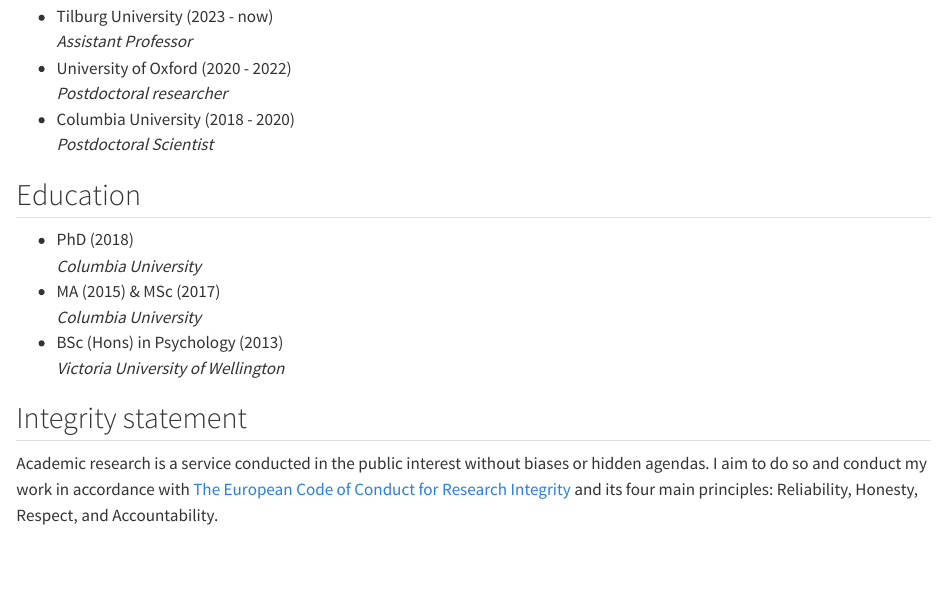
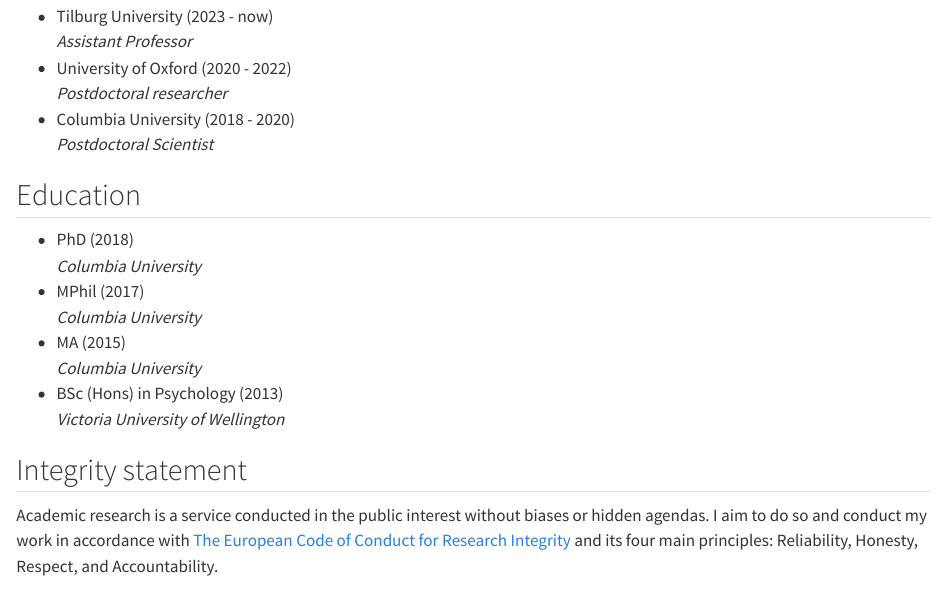
Before and after one commit to mvuorre/mvuorre.github.io, a Quarto document (index.qmd): the page in a window 1100 px wide, from 730 px down. Rendered offline with R 4.5, knitr and Pandoc in place of Quarto, with nearby package versions.

Commit message:
Revise education section

```diff
--- a/index.qmd
+++ b/index.qmd
@@ -34,7 +34,9 @@
 ## Education
 - PhD (2018)\
   *Columbia University*
-- MA (2015) & MSc (2017)\
+- MPhil (2017)\
+  *Columbia University*
+- MA (2015)\
   *Columbia University*
 - BSc (Hons) in Psychology (2013)\
   *Victoria University of Wellington*
```
